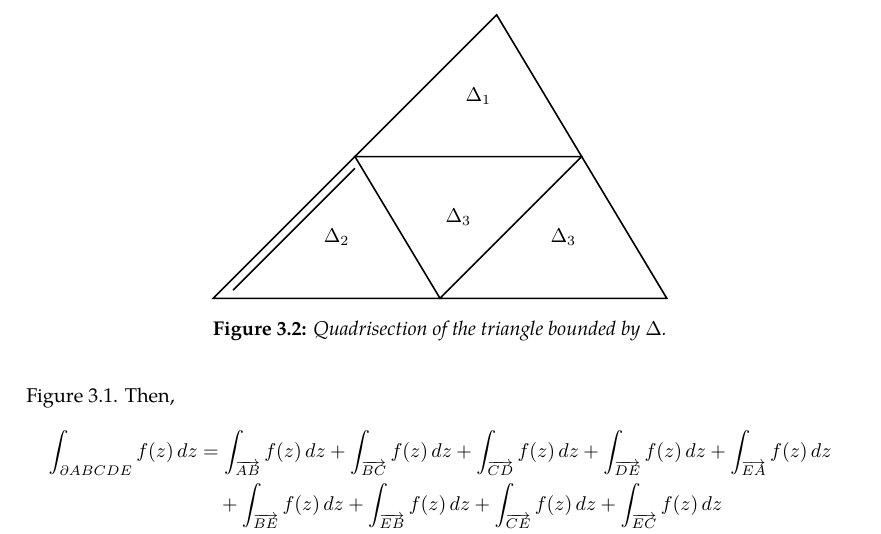
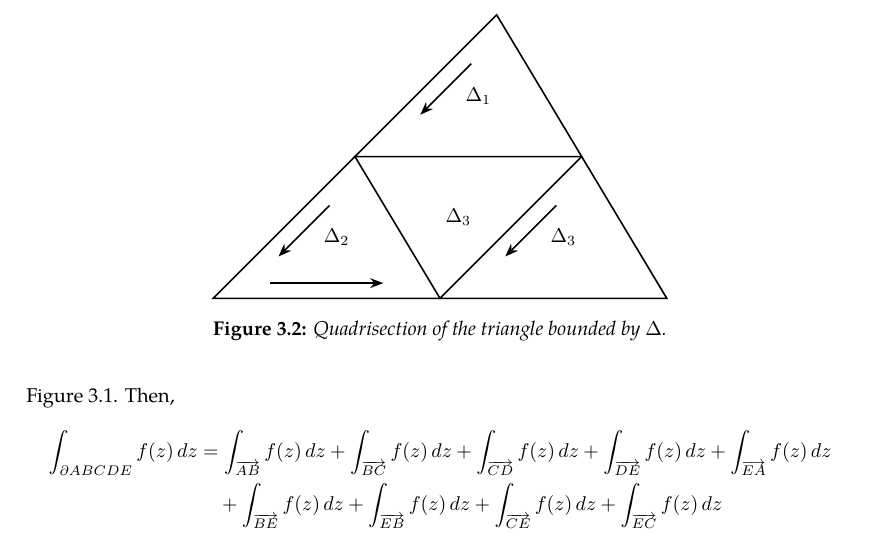
Before and after one commit to slipperking/complex-analysis-latex, a LaTeX document (main.tex): part of page 20 of 20, cut so that both start at the same text. Compiled offline with pdfLaTeX.

Commit message:
overleaf_to_git (Thu May 22 18:30:37 2025 -0700): update main.tex from r3855 to r3887

```diff
--- a/main.tex
+++ b/main.tex
@@ -514,9 +514,14 @@ When Cauchy famously published \autoref{thm:cauchyintegralformula} and \autoref{
             \coordinate (E) at (4, 0);
 
             \draw[thick] (A) -- (F) -- (E) -- cycle;
-            \draw[thick] ([shift={(10pt, 4.1pt)}]A) -- ([yshift=-5.85pt]F);
             \draw[thick] (B) -- (D) -- (F) -- cycle;
             \draw[thick] (C) -- (D) -- (E) -- cycle;
+
+            \halfarrow{[yshift=-11.7pt]F}{[shift={(20pt, 8.2pt)}]A};
+            \halfarrow{[yshift=-11.7pt]B}{[shift={(20pt, 8.2pt)}]F};
+            \halfarrow{[yshift=-11.7pt]D}{[shift={(20pt, 8.2pt)}]E};
+
+            \halfarrow{[yshift=7.64pt]A}{[yshift=7.64pt]E};
 
             \coordinate (AE) at ($(A)!0.5!(E)$);
             \coordinate (AF) at ($(A)!0.5!(F)$);
```
